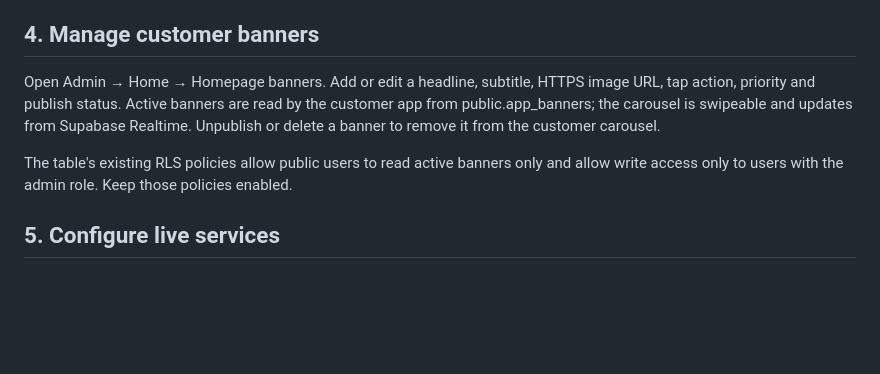
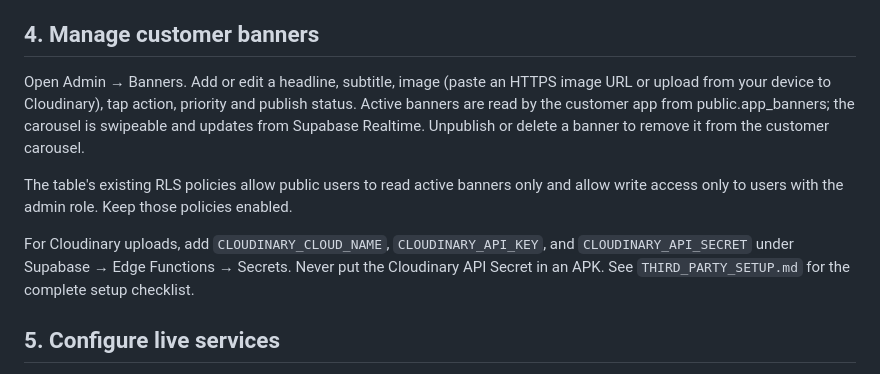
Before and after one commit to mauryasujeet698-svg/Alteo, a Markdown page: docs/INITIAL_ADMIN_SETUP.md, the part around the change. Rendered like a GitHub page; blank space fills up the shorter version.

Commit message:
Update banner navigation and add Cloudinary secret setup

```diff
--- a/docs/INITIAL_ADMIN_SETUP.md
+++ b/docs/INITIAL_ADMIN_SETUP.md
@@ -38,9 +38,11 @@ Only run this statement for the trusted platform owner. The Admin app checks use
 
 ## 4. Manage customer banners
 
-Open Admin → Home → Homepage banners. Add or edit a headline, subtitle, HTTPS image URL, tap action, priority and publish status. Active banners are read by the customer app from public.app_banners; the carousel is swipeable and updates from Supabase Realtime. Unpublish or delete a banner to remove it from the customer carousel.
+Open Admin → Banners. Add or edit a headline, subtitle, image (paste an HTTPS image URL or upload from your device to Cloudinary), tap action, priority and publish status. Active banners are read by the customer app from public.app_banners; the carousel is swipeable and updates from Supabase Realtime. Unpublish or delete a banner to remove it from the customer carousel.
 
 The table's existing RLS policies allow public users to read active banners only and allow write access only to users with the admin role. Keep those policies enabled.
+
+For Cloudinary uploads, add `CLOUDINARY_CLOUD_NAME`, `CLOUDINARY_API_KEY`, and `CLOUDINARY_API_SECRET` under Supabase → Edge Functions → Secrets. Never put the Cloudinary API Secret in an APK. See `THIRD_PARTY_SETUP.md` for the complete setup checklist.
 
 ## 5. Configure live services
 
```
